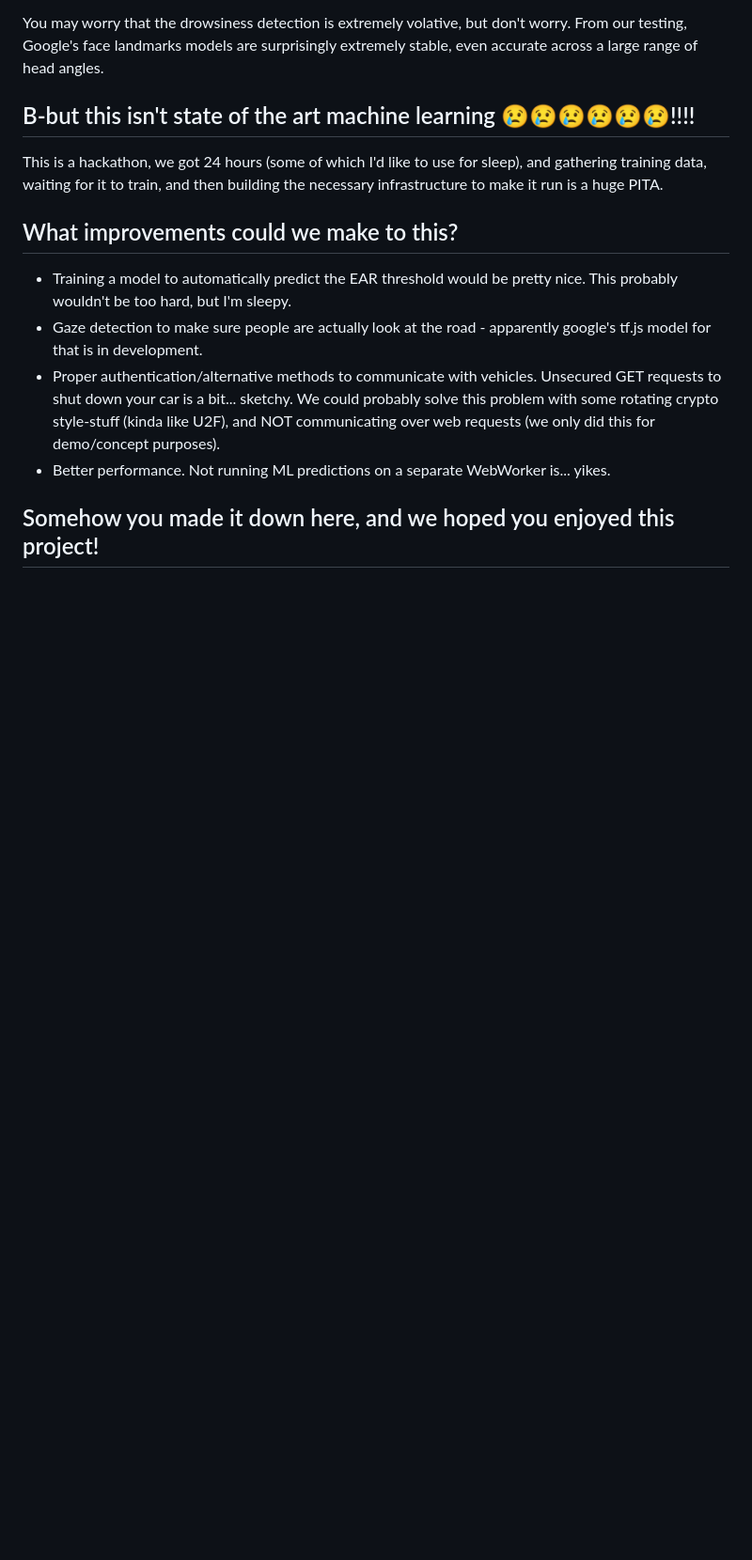
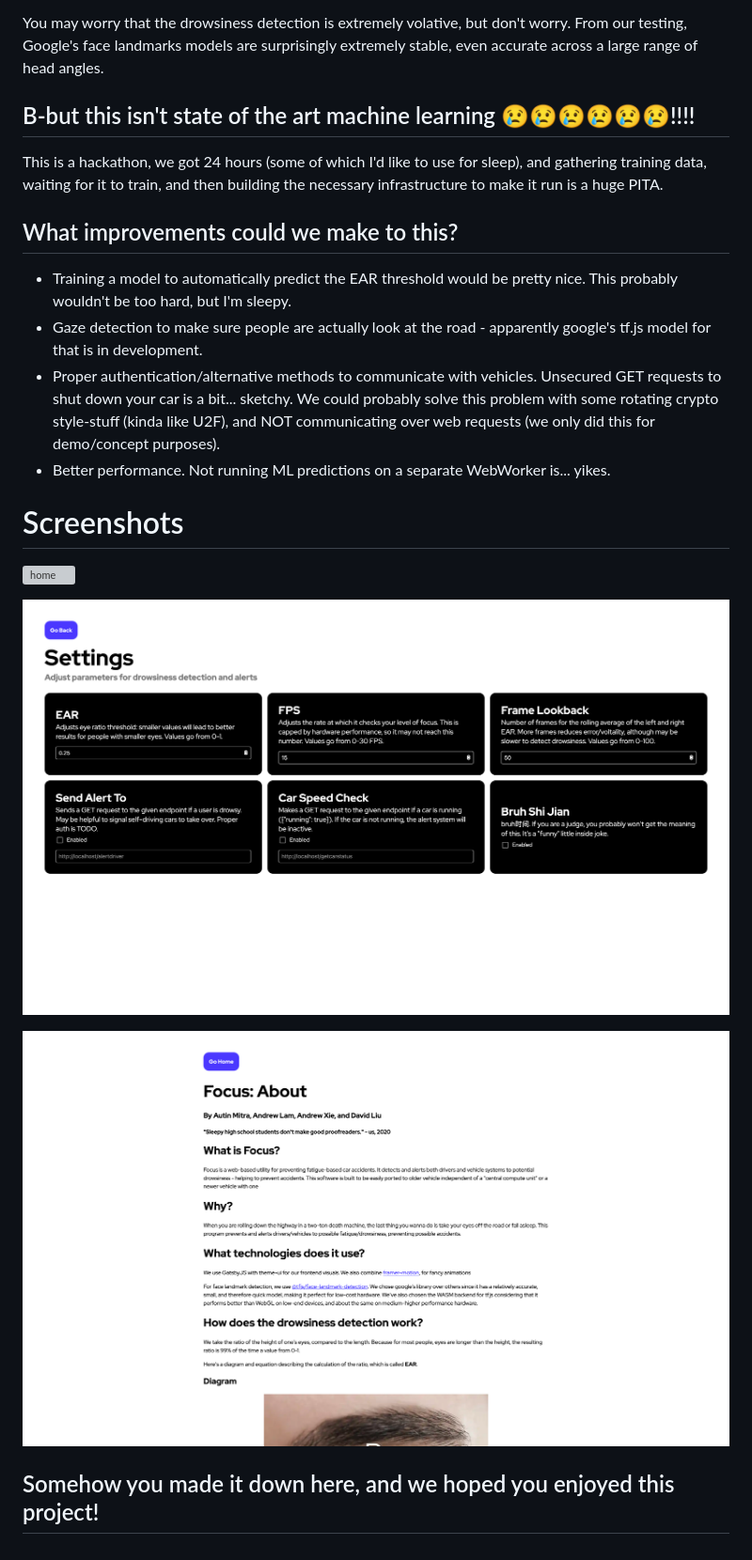
Before and after one commit to AutinMitra/focus, a Markdown page: README.md, the part around the change. Shown: that part at 94% size. GitHub-like rendering; pictures changed too: screenshots/about.png (added), screenshots/settings.png (added); blank space fills up the shorter version; grey boxes are pictures that could not be loaded.

Commit message:
add screenshots to readme

```diff
--- a/README.md
+++ b/README.md
@@ -48,4 +48,11 @@ This is a hackathon, we got 24 hours (some of which I'd like to use for sleep),
   We could probably solve this problem with some rotating crypto style-stuff (kinda like U2F), and NOT communicating over web requests (we only did this for demo/concept purposes).
 - Better performance. Not running ML predictions on a separate WebWorker is... yikes.
 
+# Screenshots
+![home](./screenshots/home.png)
+
+![settings](./screenshots/settings.png)
+
+![about](./screenshots/about.png)
+
 ## Somehow you made it down here, and we hoped you enjoyed this project!
```
Also changed, not shown: 3 other files.
